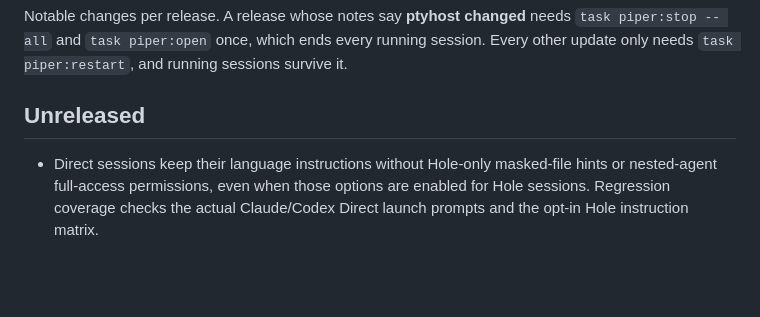
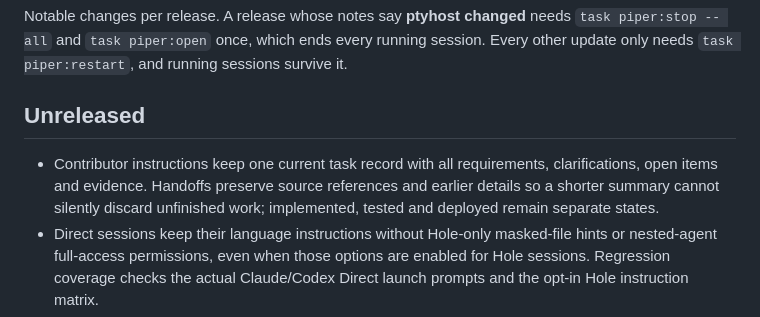
Before and after one commit to Kamest/Piper, a Markdown page: CHANGELOG.md, the part around the change. GitHub-like rendering; blank space fills up the shorter version.

```diff
--- a/CHANGELOG.md
+++ b/CHANGELOG.md
@@ -6,6 +6,9 @@ running sessions survive it.
 
 ## Unreleased
 
+- Contributor instructions keep one current task record with all requirements, clarifications, open
+  items and evidence. Handoffs preserve source references and earlier details so a shorter summary
+  cannot silently discard unfinished work; implemented, tested and deployed remain separate states.
 - Direct sessions keep their language instructions without Hole-only masked-file hints or nested-agent
   full-access permissions, even when those options are enabled for Hole sessions. Regression coverage
   checks the actual Claude/Codex Direct launch prompts and the opt-in Hole instruction matrix.
```
Also changed, not shown: AGENTS.md (+13 -3 lines).
